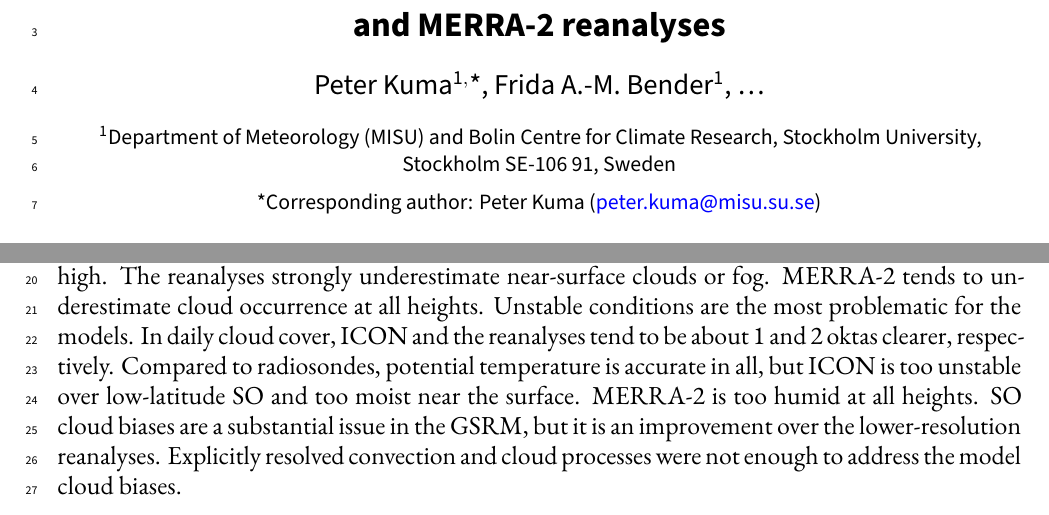
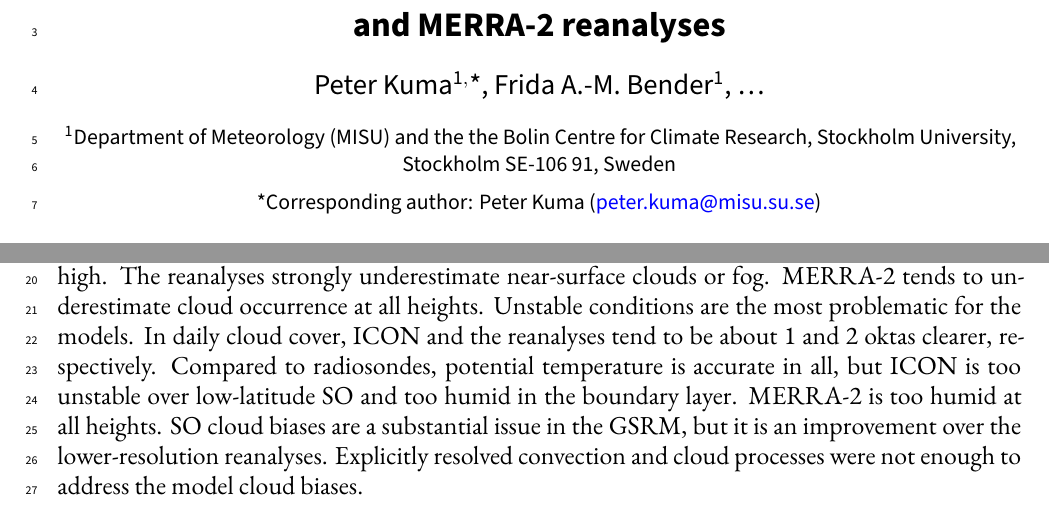
Before and after one commit to peterkuma/icon-so-2024-paper, a LaTeX document (manuscript.tex): two parts of page 1 of 32, joined at a grey line, cut so that both start at the same text. Compiled offline with XeLaTeX.

Commit message:
Minor improvements

```diff
--- a/manuscript.tex
+++ b/manuscript.tex
@@ -83,7 +83,7 @@
 \begin{center} \Large \sffamily\textbf{Ship-based lidar evaluation of Southern Ocean clouds in the storm-resolving general circulation model ICON and the ERA5 and MERRA-2 reanalyses}\\[0.4cm]
 \large Peter Kuma$^\mathsf{1,}$*, Frida A.-M. Bender$^\mathsf{1}$, \ldots\\[0.4cm]
 \small
-$^\mathsf{1}$Department of Meteorology (MISU) and Bolin Centre for Climate Research, Stockholm University, Stockholm SE-106 91, Sweden\\[0.2cm]
+$^\mathsf{1}$Department of Meteorology (MISU) and the the Bolin Centre for Climate Research, Stockholm University, Stockholm SE-106 91, Sweden\\[0.2cm]
 *Corresponding author: Peter Kuma (\href{mailto:peter.kuma@misu.su.se}{peter.kuma@misu.su.se})\\[0.4cm]
 \large \today\\[0.4cm]
 
@@ -108,9 +108,9 @@ underestimate near-surface clouds or fog.  MERRA-2 tends to underestimate cloud
 occurrence at all heights. Unstable conditions are the most problematic for the
 models. In daily cloud cover, ICON and the reanalyses tend to be about 1 and 2
 oktas clearer, respectively. Compared to radiosondes, potential temperature is
-accurate in all, but ICON is too unstable over low-latitude SO and too
-moist near the surface. MERRA-2 is too humid at all heights. SO cloud biases
-are a substantial issue in the GSRM, but it is an improvement over the
+accurate in all, but ICON is too unstable over low-latitude SO and too humid in
+the boundary layer. MERRA-2 is too humid at all heights. SO cloud biases are a
+substantial issue in the GSRM, but it is an improvement over the
 lower-resolution reanalyses. Explicitly resolved convection and cloud processes
 were not enough to address the model cloud biases.
 
```
